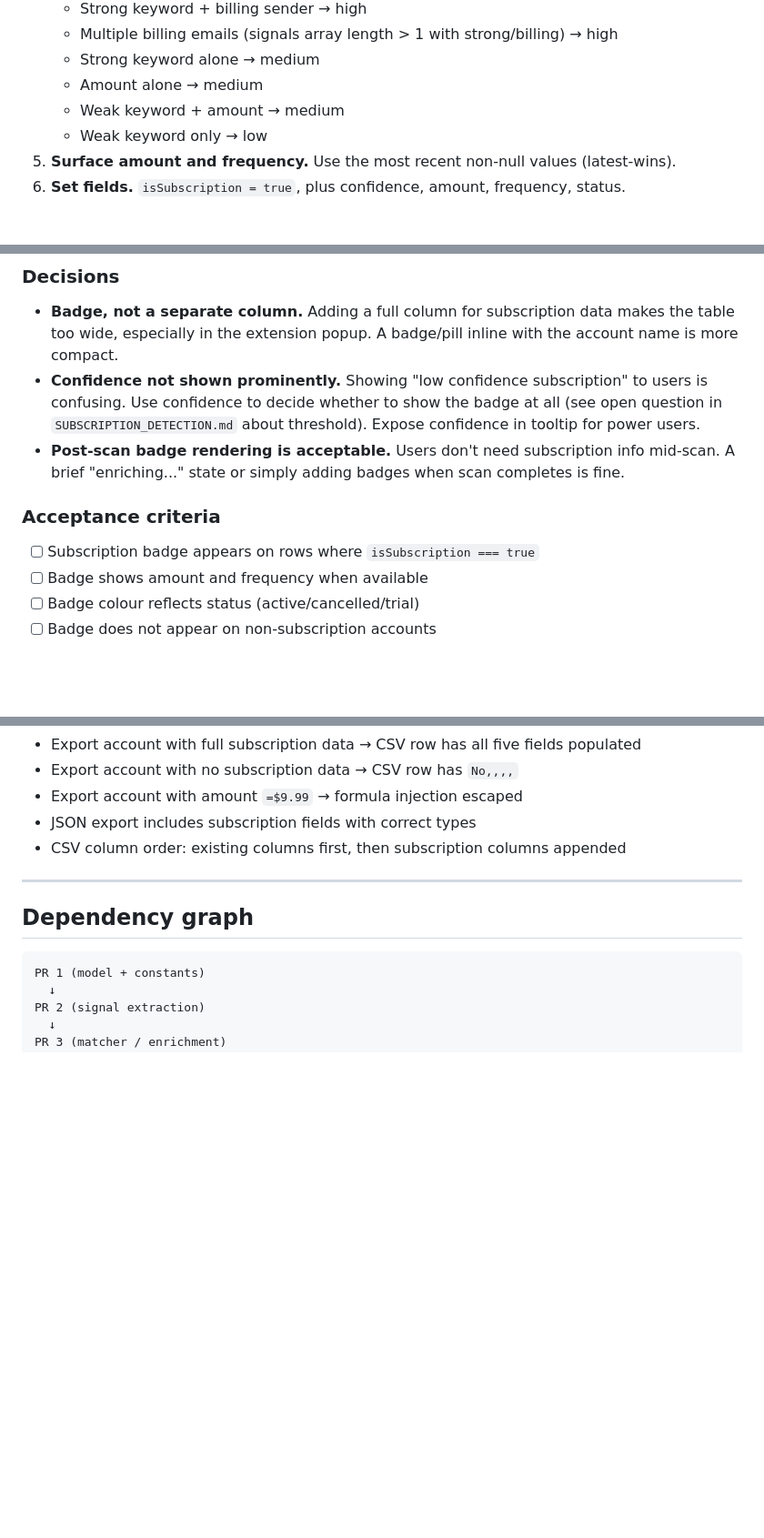
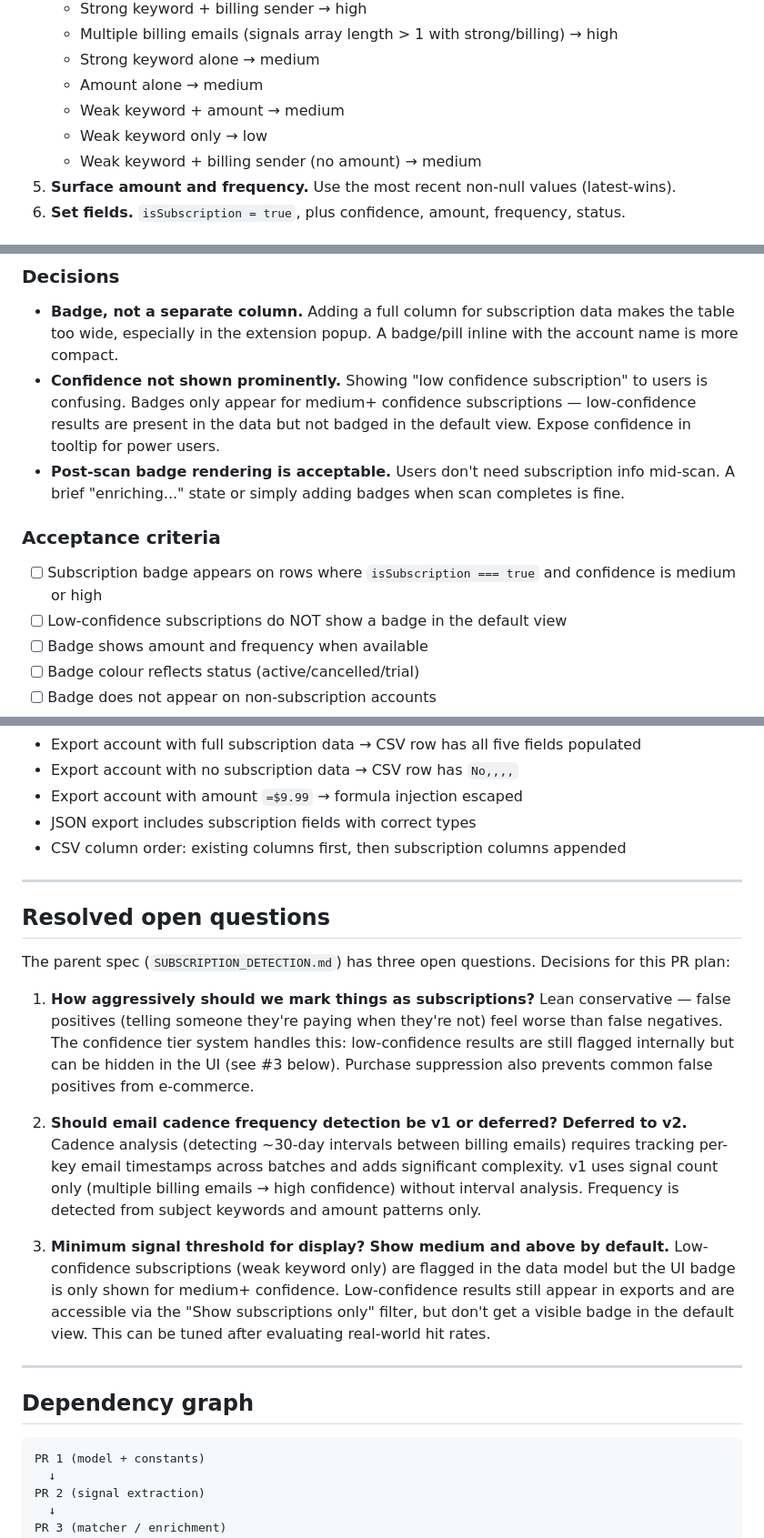
Before and after one commit to lorcanj/find-my-accounts, a Markdown page: todo/SUBSCRIPTION_DETECTION_V1_PRS.md, 3 parts joined by grey strips. Shown: that part at 91% size. Drawn GitHub-style; blank space fills up the shorter version.

````diff
--- a/todo/SUBSCRIPTION_DETECTION_V1_PRS.md
+++ b/todo/SUBSCRIPTION_DETECTION_V1_PRS.md
@@ -152,6 +152,7 @@ New module that takes a deduplicated account and its accumulated signals (from a
    - Amount alone → medium
    - Weak keyword + amount → medium
    - Weak keyword only → low
+   - Weak keyword + billing sender (no amount) → medium
 5. **Surface amount and frequency.** Use the most recent non-null values (latest-wins).
 6. **Set fields.** `isSubscription = true`, plus confidence, amount, frequency, status.
 
@@ -285,12 +292,13 @@ Render subscription metadata in the results table. Add subscription filter and s
 ### Decisions
 
 - **Badge, not a separate column.** Adding a full column for subscription data makes the table too wide, especially in the extension popup. A badge/pill inline with the account name is more compact.
-- **Confidence not shown prominently.** Showing "low confidence subscription" to users is confusing. Use confidence to decide whether to show the badge at all (see open question in `SUBSCRIPTION_DETECTION.md` about threshold). Expose confidence in tooltip for power users.
+- **Confidence not shown prominently.** Showing "low confidence subscription" to users is confusing. Badges only appear for medium+ confidence subscriptions — low-confidence results are present in the data but not badged in the default view. Expose confidence in tooltip for power users.
 - **Post-scan badge rendering is acceptable.** Users don't need subscription info mid-scan. A brief "enriching..." state or simply adding badges when scan completes is fine.
 
 ### Acceptance criteria
 
-- [ ] Subscription badge appears on rows where `isSubscription === true`
+- [ ] Subscription badge appears on rows where `isSubscription === true` and confidence is medium or high
+- [ ] Low-confidence subscriptions do NOT show a badge in the default view
 - [ ] Badge shows amount and frequency when available
 - [ ] Badge colour reflects status (active/cancelled/trial)
 - [ ] Badge does not appear on non-subscription accounts
@@ -354,6 +362,18 @@ Include subscription metadata in CSV and JSON exports.
 
 ---
 
+## Resolved open questions
+
+The parent spec (`SUBSCRIPTION_DETECTION.md`) has three open questions. Decisions for this PR plan:
+
+1. **How aggressively should we mark things as subscriptions?** Lean conservative — false positives (telling someone they're paying when they're not) feel worse than false negatives. The confidence tier system handles this: low-confidence results are still flagged internally but can be hidden in the UI (see #3 below). Purchase suppression also prevents common false positives from e-commerce.
+
+2. **Should email cadence frequency detection be v1 or deferred?** **Deferred to v2.** Cadence analysis (detecting ~30-day intervals between billing emails) requires tracking per-key email timestamps across batches and adds significant complexity. v1 uses signal count only (multiple billing emails → high confidence) without interval analysis. Frequency is detected from subject keywords and amount patterns only.
+
+3. **Minimum signal threshold for display?** **Show medium and above by default.** Low-confidence subscriptions (weak keyword only) are flagged in the data model but the UI badge is only shown for medium+ confidence. Low-confidence results still appear in exports and are accessible via the "Show subscriptions only" filter, but don't get a visible badge in the default view. This can be tuned after evaluating real-world hit rates.
+
+---
+
 ## Dependency graph
 
 ```
````
Also changed, not shown: other parts of todo/SUBSCRIPTION_DETECTION_V1_PRS.md (+11 -5 lines).
